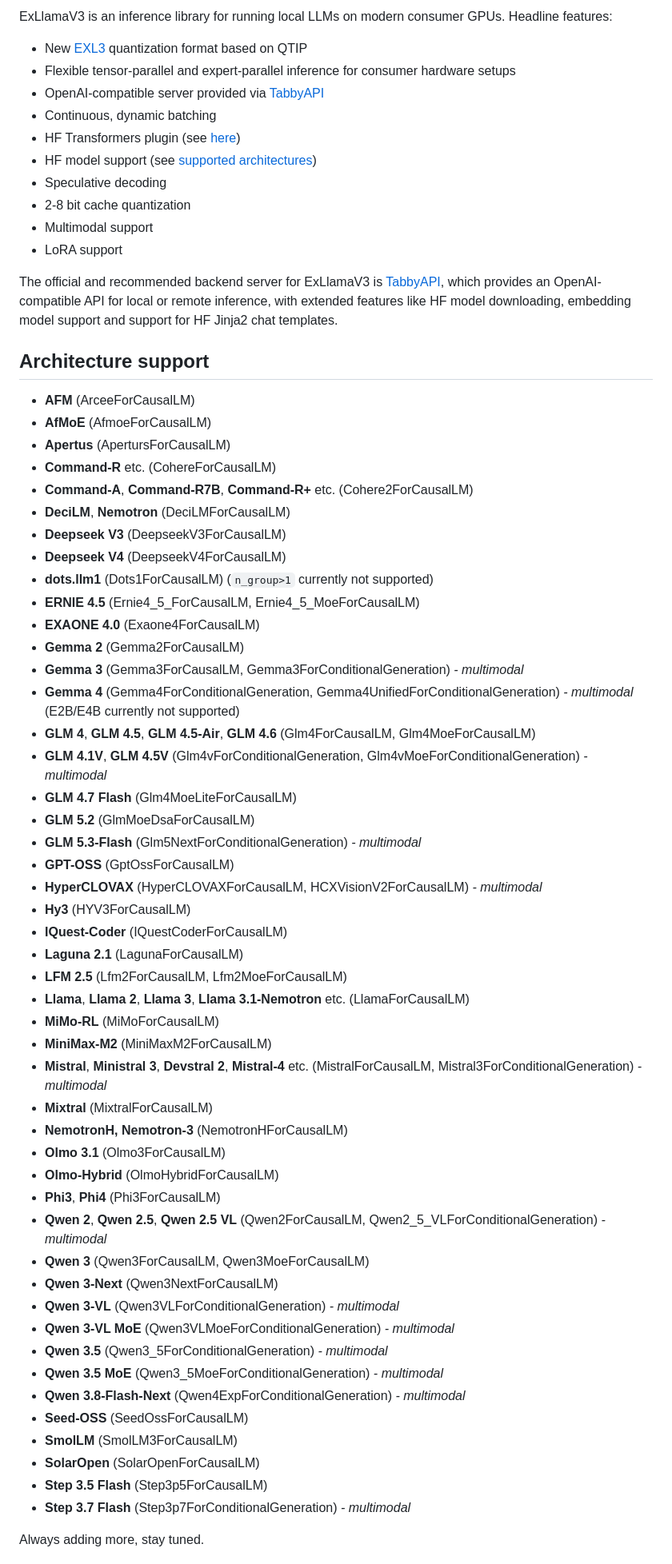
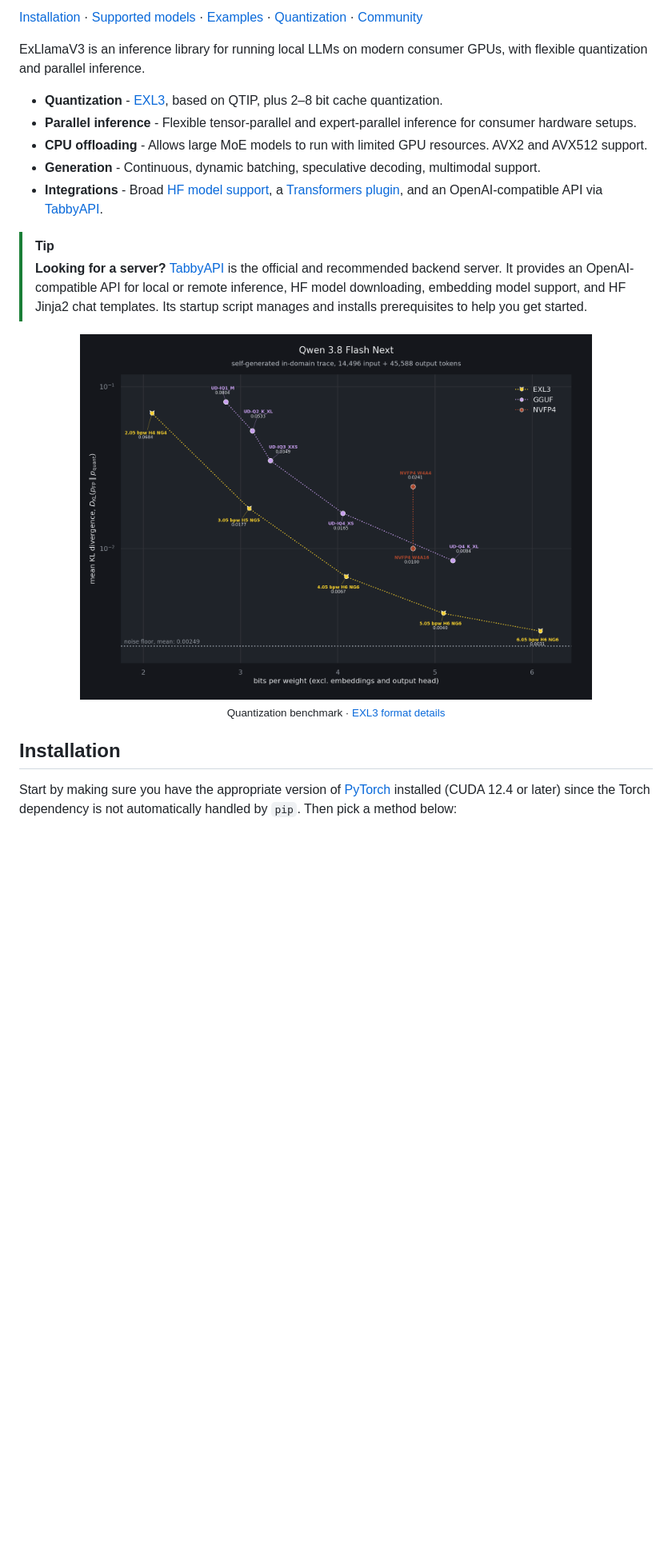
Before and after one commit to turboderp-org/exllamav3, a Markdown page: README.md, the part around the change printed below. Shown: that part at 80% size. Rendered like a GitHub page; pictures changed too: doc/qb_kld.png (added); blank space fills up the shorter version.

```diff
--- a/README.md
+++ b/README.md
@@ -3,69 +5,26 @@
 
-ExLlamaV3 is an inference library for running local LLMs on modern consumer GPUs. Headline features:
+[Installation](#installation) · [Supported models](#architecture-support) · [Examples](#examples) · [Quantization](#exl3-quantization) · [Community](#community)
 
-- New [EXL3](doc/exl3.md) quantization format based on QTIP
-- Flexible tensor-parallel and expert-parallel inference for consumer hardware setups
-- OpenAI-compatible server provided via [TabbyAPI](https://github.com/theroyallab/tabbyAPI/)
-- Continuous, dynamic batching
-- HF Transformers plugin (see [here](examples/transformers_integration.py))
-- HF model support (see [supported architectures](#architecture-support))
-- Speculative decoding
-- 2-8 bit cache quantization
-- Multimodal support
-- LoRA support
+ExLlamaV3 is an inference library for running local LLMs on modern consumer GPUs, with flexible quantization and parallel inference.
 
-The official and recommended backend server for ExLlamaV3 is [TabbyAPI](https://github.com/theroyallab/tabbyAPI/), which provides an OpenAI-compatible API for local or remote inference, with extended features like HF model downloading, embedding model support and support for HF Jinja2 chat templates.
+- **Quantization** - [EXL3](doc/exl3.md), based on QTIP, plus 2–8 bit cache quantization.
+- **Parallel inference** - Flexible tensor-parallel and expert-parallel inference for consumer hardware setups.
+- **CPU offloading** - Allows large MoE models to run with limited GPU resources. AVX2 and AVX512 support.
+- **Generation** - Continuous, dynamic batching, speculative decoding, multimodal support.
+- **Integrations** - Broad [HF model support](#architecture-support), a [Transformers plugin](examples/transformers_integration.py), and an OpenAI-compatible API via [TabbyAPI](https://github.com/theroyallab/tabbyAPI/).
 
-## Architecture support
+> [!TIP]
+> **Looking for a server?** [TabbyAPI](https://github.com/theroyallab/tabbyAPI/) is the official and recommended backend server. It provides an OpenAI-compatible API for local or remote inference, HF model downloading, embedding model support, and HF Jinja2 chat templates. Its startup script manages and installs prerequisites to help you get started.
 
-- **AFM** (ArceeForCausalLM)
-- **AfMoE** (AfmoeForCausalLM)
-- **Apertus** (ApertursForCausalLM)
-- **Command-R** etc. (CohereForCausalLM)
-- **Command-A**, **Command-R7B**, **Command-R+** etc. (Cohere2ForCausalLM)
-- **DeciLM**, **Nemotron** (DeciLMForCausalLM)
-- **Deepseek V3** (DeepseekV3ForCausalLM)
-- **Deepseek V4** (DeepseekV4ForCausalLM)
-- **dots.llm1** (Dots1ForCausalLM) (`n_group>1` currently not supported)
-- **ERNIE 4.5** (Ernie4_5_ForCausalLM, Ernie4_5_MoeForCausalLM)
-- **EXAONE 4.0** (Exaone4ForCausalLM)
-- **Gemma 2** (Gemma2ForCausalLM)
-- **Gemma 3** (Gemma3ForCausalLM, Gemma3ForConditionalGeneration) *- multimodal*
-- **Gemma 4** (Gemma4ForConditionalGeneration, Gemma4UnifiedForConditionalGeneration) *- multimodal* (E2B/E4B currently not supported)
-- **GLM 4**, **GLM 4.5**, **GLM 4.5-Air**, **GLM 4.6** (Glm4ForCausalLM, Glm4MoeForCausalLM)
-- **GLM 4.1V**, **GLM 4.5V** (Glm4vForConditionalGeneration, Glm4vMoeForConditionalGeneration) *- multimodal*
-- **GLM 4.7 Flash** (Glm4MoeLiteForCausalLM)
-- **GLM 5.2** (GlmMoeDsaForCausalLM)
-- **GLM 5.3-Flash** (Glm5NextForConditionalGeneration) *- multimodal*
-- **GPT-OSS** (GptOssForCausalLM)
-- **HyperCLOVAX** (HyperCLOVAXForCausalLM, HCXVisionV2ForCausalLM) *- multimodal*
-- **Hy3** (HYV3ForCausalLM)
-- **IQuest-Coder** (IQuestCoderForCausalLM)
-- **Laguna 2.1** (LagunaForCausalLM)
-- **LFM 2.5** (Lfm2ForCausalLM, Lfm2MoeForCausalLM)
-- **Llama**, **Llama 2**, **Llama 3**, **Llama 3.1-Nemotron** etc. (LlamaForCausalLM)
-- **MiMo-RL** (MiMoForCausalLM)
-- **MiniMax-M2** (MiniMaxM2ForCausalLM)
-- **Mistral**, **Ministral 3**, **Devstral 2**, **Mistral-4** etc. (MistralForCausalLM, Mistral3ForConditionalGeneration) *- multimodal*
-- **Mixtral** (MixtralForCausalLM)
-- **NemotronH, Nemotron-3** (NemotronHForCausalLM)
-- **Olmo 3.1** (Olmo3ForCausalLM)
-- **Olmo-Hybrid** (OlmoHybridForCausalLM)
-- **Phi3**, **Phi4** (Phi3ForCausalLM)
-- **Qwen 2**, **Qwen 2.5**, **Qwen 2.5 VL** (Qwen2ForCausalLM, Qwen2_5_VLForConditionalGeneration) *- multimodal*
-- **Qwen 3** (Qwen3ForCausalLM, Qwen3MoeForCausalLM)
-- **Qwen 3-Next** (Qwen3NextForCausalLM)
-- **Qwen 3-VL** (Qwen3VLForConditionalGeneration)  *- multimodal*
-- **Qwen 3-VL MoE** (Qwen3VLMoeForConditionalGeneration) *- multimodal*
-- **Qwen 3.5** (Qwen3_5ForConditionalGeneration) *- multimodal*
-- **Qwen 3.5 MoE** (Qwen3_5MoeForConditionalGeneration) *- multimodal*
-- **Qwen 3.8-Flash-Next** (Qwen4ExpForConditionalGeneration) *- multimodal*
-- **Seed-OSS** (SeedOssForCausalLM)
-- **SmolLM** (SmolLM3ForCausalLM)
-- **SolarOpen** (SolarOpenForCausalLM)
-- **Step 3.5 Flash** (Step3p5ForCausalLM)
-- **Step 3.7 Flash** (Step3p7ForConditionalGeneration) *- multimodal*
+<p align="center">
+  <a href="doc/exl3.md">
+    <img src="doc/qb_kld.png" width="640" alt="Llama 3.1 8B Instruct quantization benchmark across bits per weight">
+  </a>
+  <br>
+  <sub>Quantization benchmark · <a href="doc/exl3.md">EXL3 format details</a></sub>
+</p>
 
-Always adding more, stay tuned.
+## Installation
 
+Start by making sure you have the appropriate version of [PyTorch](https://pytorch.org/get-started/locally/) installed (CUDA 12.4 or later) since the Torch dependency is not automatically handled by `pip`. Then pick a method below:
 
```
Also changed, not shown: other parts of README.md (+121 -60 lines), doc/exl3.md (deleted, +0 -79 lines), doc/logo.png (added), 2 other files.
